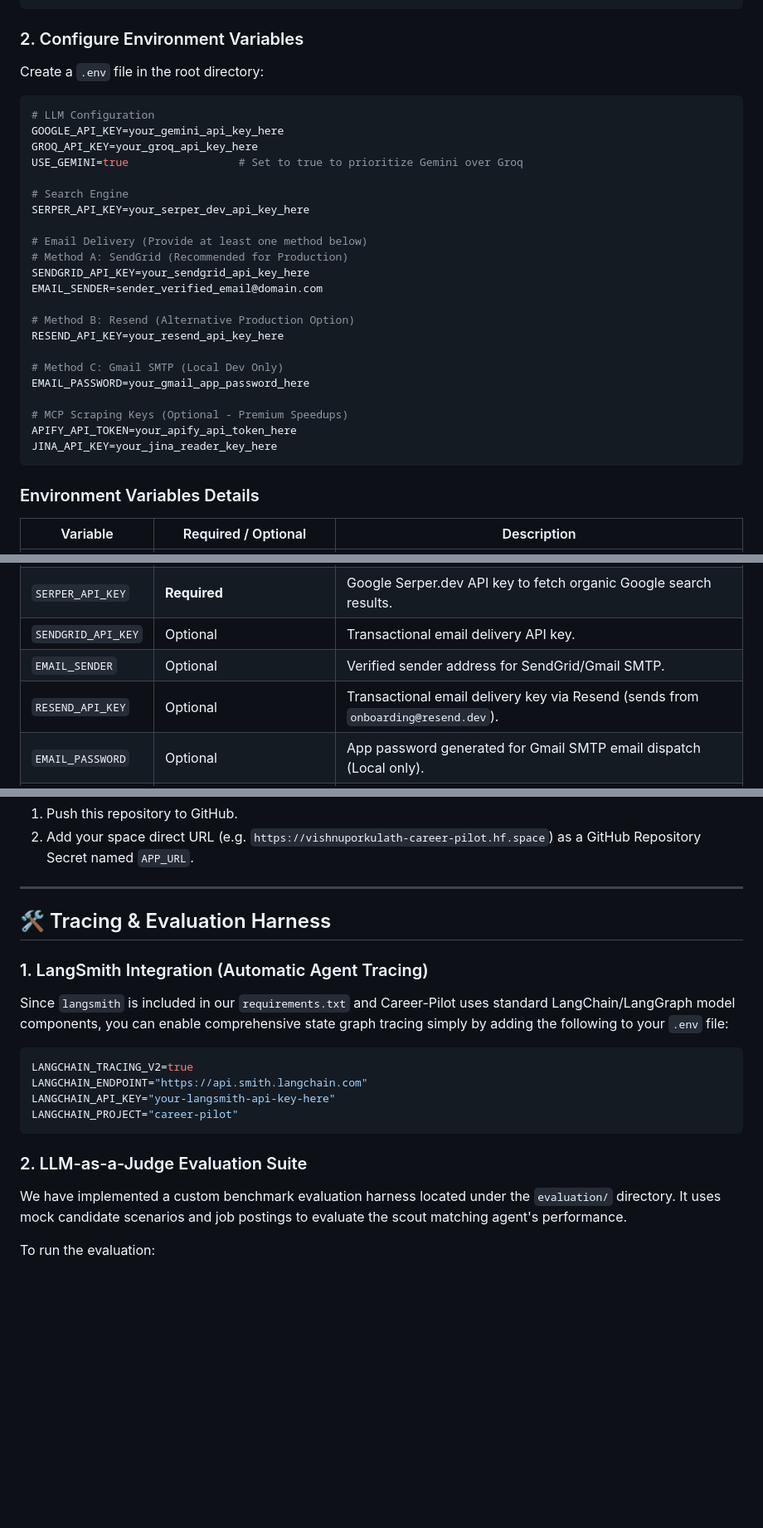
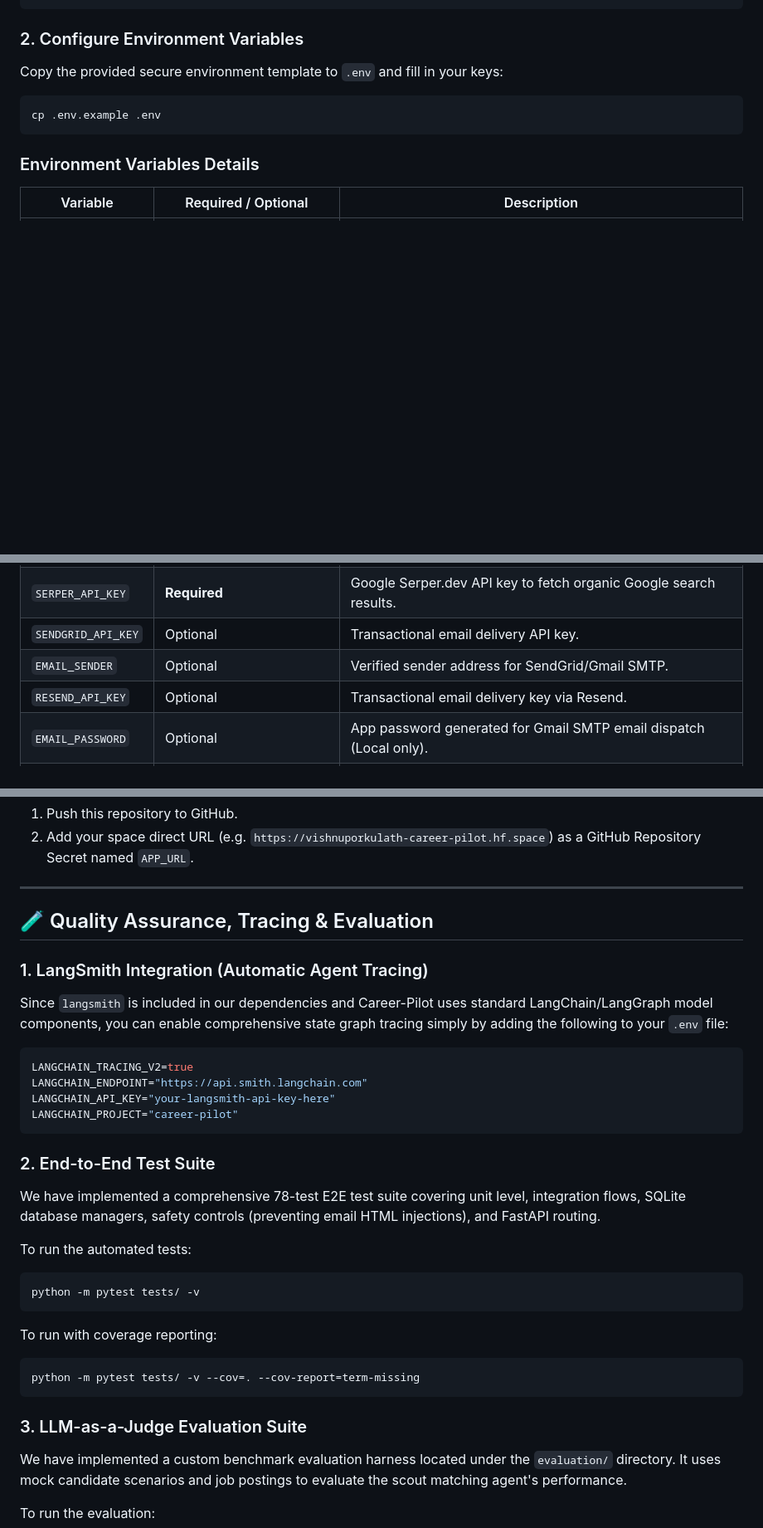
Before and after one commit to vishnup102002/Career-Pilot, a Markdown page: README.md, 3 parts joined by grey strips. Shown at 83% size. GitHub-like rendering; blank space fills up the shorter version.

Commit message:
docs: update README with environment template, health API, and E2E test commands

````diff
--- a/README.md
+++ b/README.md
@@ -157,31 +157,10 @@ playwright install chromium --with-deps
 
 ### 2. Configure Environment Variables
 
-Create a `.env` file in the root directory:
+Copy the provided secure environment template to `.env` and fill in your keys:
 
-```env
-# LLM Configuration
-GOOGLE_API_KEY=your_gemini_api_key_here
-GROQ_API_KEY=your_groq_api_key_here
-USE_GEMINI=true                 # Set to true to prioritize Gemini over Groq
-
-# Search Engine
-SERPER_API_KEY=your_serper_dev_api_key_here
-
-# Email Delivery (Provide at least one method below)
-# Method A: SendGrid (Recommended for Production)
-SENDGRID_API_KEY=your_sendgrid_api_key_here
-EMAIL_SENDER=sender_verified_email@domain.com
-
-# Method B: Resend (Alternative Production Option)
-RESEND_API_KEY=your_resend_api_key_here
-
-# Method C: Gmail SMTP (Local Dev Only)
-EMAIL_PASSWORD=your_gmail_app_password_here
-
-# MCP Scraping Keys (Optional - Premium Speedups)
-APIFY_API_TOKEN=your_apify_api_token_here
-JINA_API_KEY=your_jina_reader_key_here
+```bash
+cp .env.example .env
 ```
 
 ### Environment Variables Details
@@ -194,7 +173,7 @@ JINA_API_KEY=your_jina_reader_key_here
 | `SERPER_API_KEY` | **Required** | Google Serper.dev API key to fetch organic Google search results. |
 | `SENDGRID_API_KEY` | Optional | Transactional email delivery API key. |
 | `EMAIL_SENDER` | Optional | Verified sender address for SendGrid/Gmail SMTP. |
-| `RESEND_API_KEY` | Optional | Transactional email delivery key via Resend (sends from `onboarding@resend.dev`). |
+| `RESEND_API_KEY` | Optional | Transactional email delivery key via Resend. |
 | `EMAIL_PASSWORD` | Optional | App password generated for Gmail SMTP email dispatch (Local only). |
 | `APIFY_API_TOKEN` | Optional | Apify token to use their premium RAG web browser actor for headless scraping. |
 | `JINA_API_KEY` | Optional | Jina Reader token to speed up and authenticate web parsing. |
@@ -251,10 +237,10 @@ We have configured a GitHub Actions workflow in `.github/workflows/keep_alive.ym
 
 ---
 
-## 🛠️ Tracing & Evaluation Harness
+## 🧪 Quality Assurance, Tracing & Evaluation
 
 ### 1. LangSmith Integration (Automatic Agent Tracing)
-Since `langsmith` is included in our `requirements.txt` and Career-Pilot uses standard LangChain/LangGraph model components, you can enable comprehensive state graph tracing simply by adding the following to your `.env` file:
+Since `langsmith` is included in our dependencies and Career-Pilot uses standard LangChain/LangGraph model components, you can enable comprehensive state graph tracing simply by adding the following to your `.env` file:
 ```ini
 LANGCHAIN_TRACING_V2=true
 LANGCHAIN_ENDPOINT="https://api.smith.langchain.com"
@@ -262,7 +248,20 @@ LANGCHAIN_API_KEY="your-langsmith-api-key-here"
 LANGCHAIN_PROJECT="career-pilot"
 ```
 
-### 2. LLM-as-a-Judge Evaluation Suite
+### 2. End-to-End Test Suite
+We have implemented a comprehensive 78-test E2E test suite covering unit level, integration flows, SQLite database managers, safety controls (preventing email HTML injections), and FastAPI routing.
+
+To run the automated tests:
+```bash
+python -m pytest tests/ -v
+```
+
+To run with coverage reporting:
+```bash
+python -m pytest tests/ -v --cov=. --cov-report=term-missing
+```
+
+### 3. LLM-as-a-Judge Evaluation Suite
 We have implemented a custom benchmark evaluation harness located under the `evaluation/` directory. It uses mock candidate scenarios and job postings to evaluate the scout matching agent's performance.
 
 To run the evaluation:
````
Also changed, not shown: other parts of README.md (+8 -0 lines).
